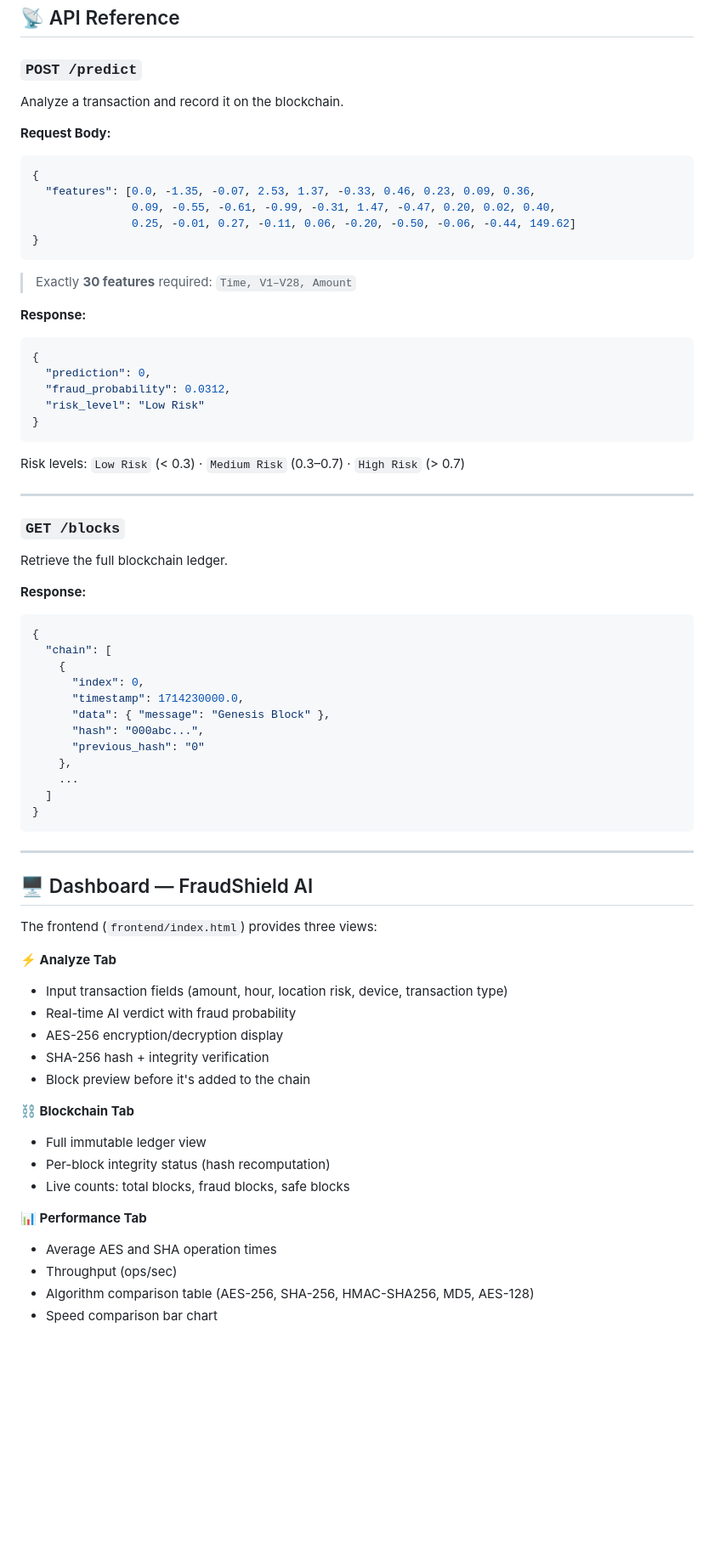
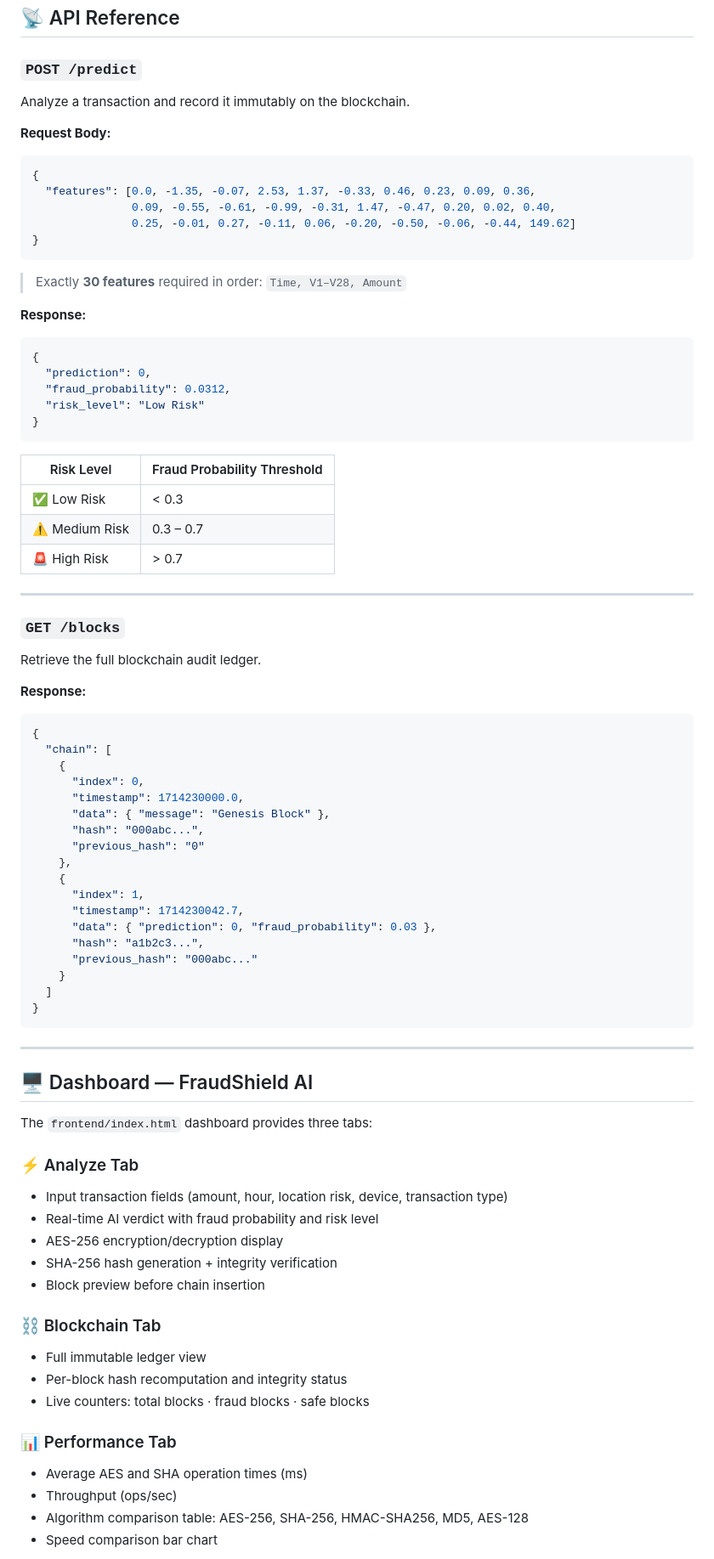
Before and after one commit to Sarthak1711-hub/Credit-Card-Fraud-Dectection-System, a Markdown page: README.md, the part around one of its changes. Shown at 85% size. Drawn GitHub-style; blank space fills up the shorter version.

````diff
--- a/README.md
+++ b/README.md
@@ -151,7 +238,8 @@ Open `frontend/index.html` in any modern browser.
 ## 📡 API Reference
 
 ### `POST /predict`
-Analyze a transaction and record it on the blockchain.
+
+Analyze a transaction and record it immutably on the blockchain.
 
 **Request Body:**
 ```json
@@ -161,7 +249,8 @@ Analyze a transaction and record it on the blockchain.
                0.25, -0.01, 0.27, -0.11, 0.06, -0.20, -0.50, -0.06, -0.44, 149.62]
 }
 ```
-> Exactly **30 features** required: `Time, V1–V28, Amount`
+
+> Exactly **30 features** required in order: `Time, V1–V28, Amount`
 
 **Response:**
 ```json
@@ -172,12 +261,17 @@ Analyze a transaction and record it on the blockchain.
 }
 ```
 
-Risk levels: `Low Risk` (< 0.3) · `Medium Risk` (0.3–0.7) · `High Risk` (> 0.7)
+| Risk Level | Fraud Probability Threshold |
+|---|---|
+| ✅ Low Risk | < 0.3 |
+| ⚠️ Medium Risk | 0.3 – 0.7 |
+| 🚨 High Risk | > 0.7 |
 
 ---
 
 ### `GET /blocks`
-Retrieve the full blockchain ledger.
+
+Retrieve the full blockchain audit ledger.
 
 **Response:**
 ```json
@@ -190,7 +284,13 @@ Retrieve the full blockchain ledger.
       "hash": "000abc...",
       "previous_hash": "0"
     },
-    ...
+    {
+      "index": 1,
+      "timestamp": 1714230042.7,
+      "data": { "prediction": 0, "fraud_probability": 0.03 },
+      "hash": "a1b2c3...",
+      "previous_hash": "000abc..."
+    }
   ]
 }
 ```
@@ -199,22 +299,22 @@ Retrieve the full blockchain ledger.
 
 ## 🖥️ Dashboard — FraudShield AI
 
-The frontend (`frontend/index.html`) provides three views:
+The `frontend/index.html` dashboard provides three tabs:
 
-**⚡ Analyze Tab**
+### ⚡ Analyze Tab
 - Input transaction fields (amount, hour, location risk, device, transaction type)
-- Real-time AI verdict with fraud probability
+- Real-time AI verdict with fraud probability and risk level
 - AES-256 encryption/decryption display
-- SHA-256 hash + integrity verification
-- Block preview before it's added to the chain
+- SHA-256 hash generation + integrity verification
+- Block preview before chain insertion
 
-**⛓ Blockchain Tab**
+### ⛓️ Blockchain Tab
 - Full immutable ledger view
-- Per-block integrity status (hash recomputation)
-- Live counts: total blocks, fraud blocks, safe blocks
+- Per-block hash recomputation and integrity status
+- Live counters: total blocks · fraud blocks · safe blocks
 
-**📊 Performance Tab**
-- Average AES and SHA operation times
+### 📊 Performance Tab
+- Average AES and SHA operation times (ms)
 - Throughput (ops/sec)
-- Algorithm comparison table (AES-256, SHA-256, HMAC-SHA256, MD5, AES-128)
+- Algorithm comparison table: AES-256, SHA-256, HMAC-SHA256, MD5, AES-128
 - Speed comparison bar chart
````
Also changed, not shown: other parts of README.md (+148 -83 lines).
